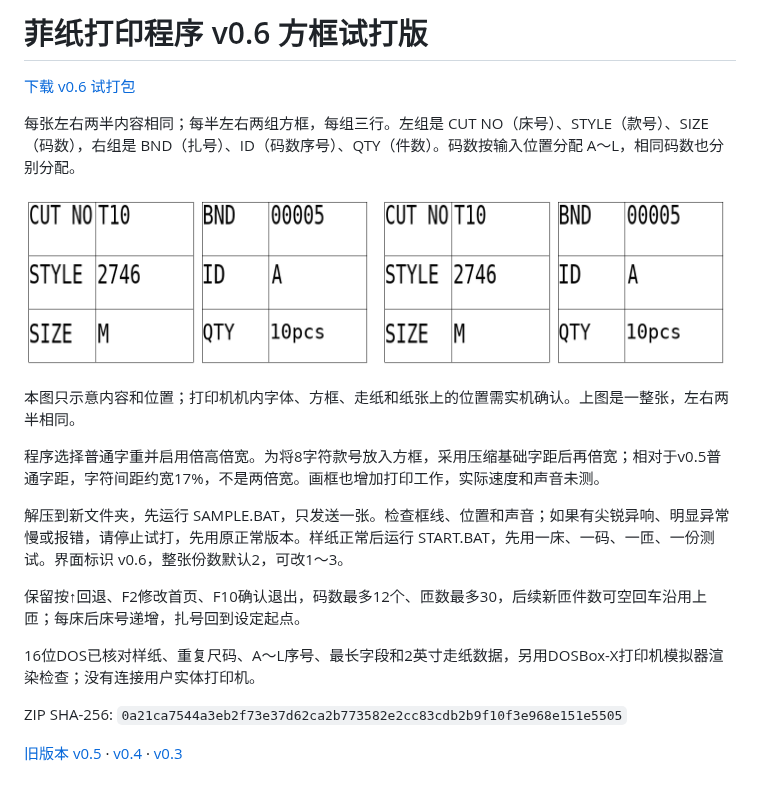
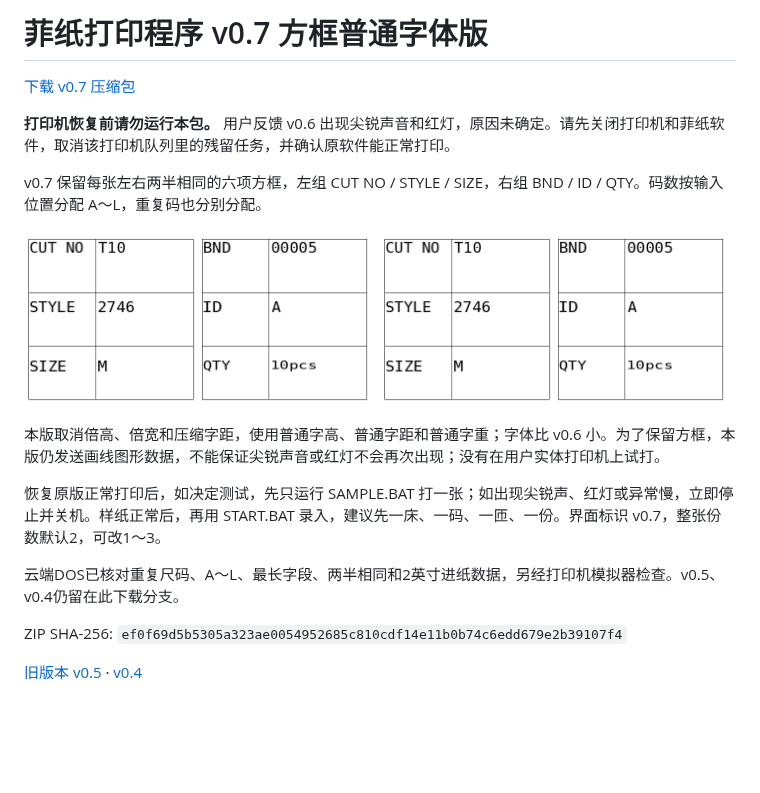
Before and after one commit to shenlinzia/my-first-project, a Markdown page: downloads/README.md, the part around the change. Drawn GitHub-style; pictures changed too: downloads/preview-v0.7.png (added); blank space fills up the shorter version.

Commit message:
Add v0.7 normal text framed ticket build

```diff
--- a/downloads/README.md
+++ b/downloads/README.md
@@ -1,21 +1,19 @@
-# 菲纸打印程序 v0.6 方框试打版
+# 菲纸打印程序 v0.7 方框普通字体版
 
-[下载 v0.6 试打包](https://github.com/shenlinzia/my-first-project/raw/refs/heads/ticket-download-v0.1/downloads/FEIPRINT-test-v0.6.zip)
+[下载 v0.7 压缩包](https://github.com/shenlinzia/my-first-project/raw/refs/heads/ticket-download-v0.1/downloads/FEIPRINT-test-v0.7.zip)
 
-每张左右两半内容相同；每半左右两组方框，每组三行。左组是 CUT NO（床号）、STYLE（款号）、SIZE（码数），右组是 BND（扎号）、ID（码数序号）、QTY（件数）。码数按输入位置分配 A～L，相同码数也分别分配。
+**打印机恢复前请勿运行本包。** 用户反馈 v0.6 出现尖锐声音和红灯，原因未确定。请先关闭打印机和菲纸软件，取消该打印机队列里的残留任务，并确认原软件能正常打印。
 
-![v0.6 方框布局示意](preview-v0.6.png)
+v0.7 保留每张左右两半相同的六项方框，左组 CUT NO / STYLE / SIZE，右组 BND / ID / QTY。码数按输入位置分配 A～L，重复码也分别分配。
 
-本图只示意内容和位置；打印机机内字体、方框、走纸和纸张上的位置需实机确认。上图是一整张，左右两半相同。
+![v0.7布局示意](preview-v0.7.png)
 
-程序选择普通字重并启用倍高倍宽。为将8字符款号放入方框，采用压缩基础字距后再倍宽；相对于v0.5普通字距，字符间距约宽17%，不是两倍宽。画框也增加打印工作，实际速度和声音未测。
+本版取消倍高、倍宽和压缩字距，使用普通字高、普通字距和普通字重；字体比 v0.6 小。为了保留方框，本版仍发送画线图形数据，不能保证尖锐声音或红灯不会再次出现；没有在用户实体打印机上试打。
 
-解压到新文件夹，先运行 SAMPLE.BAT，只发送一张。检查框线、位置和声音；如果有尖锐异响、明显异常慢或报错，请停止试打，先用原正常版本。样纸正常后运行 START.BAT，先用一床、一码、一匝、一份测试。界面标识 v0.6，整张份数默认2，可改1～3。
+恢复原版正常打印后，如决定测试，先只运行 SAMPLE.BAT 打一张；如出现尖锐声、红灯或异常慢，立即停止并关机。样纸正常后，再用 START.BAT 录入，建议先一床、一码、一匝、一份。界面标识 v0.7，整张份数默认2，可改1～3。
 
-保留按↑回退、F2修改首页、F10确认退出，码数最多12个、匝数最多30，后续新匝件数可空回车沿用上匝；每床后床号递增，扎号回到设定起点。
+云端DOS已核对重复尺码、A～L、最长字段、两半相同和2英寸进纸数据，另经打印机模拟器检查。v0.5、v0.4仍留在此下载分支。
 
-16位DOS已核对样纸、重复尺码、A～L序号、最长字段和2英寸走纸数据，另用DOSBox-X打印机模拟器渲染检查；没有连接用户实体打印机。
+ZIP SHA-256: `ef0f69d5b5305a323ae0054952685c810cdf14e11b0b74c6edd679e2b39107f4`
 
-ZIP SHA-256: `0a21ca7544a3eb2f73e37d62ca2b773582e2cc83cdb2b9f10f3e968e151e5505`
-
-[旧版本 v0.5](FEIPRINT-test-v0.5.zip) · [v0.4](FEIPRINT-test-v0.4.zip) · [v0.3](FEIPRINT-test-v0.3.zip)
+[旧版本 v0.5](FEIPRINT-test-v0.5.zip) · [v0.4](FEIPRINT-test-v0.4.zip)
```
Also changed, not shown: 1 other file.
